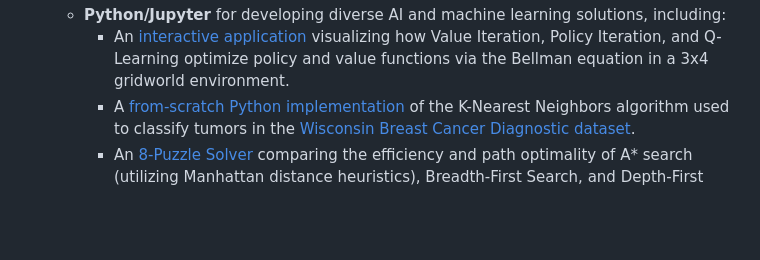
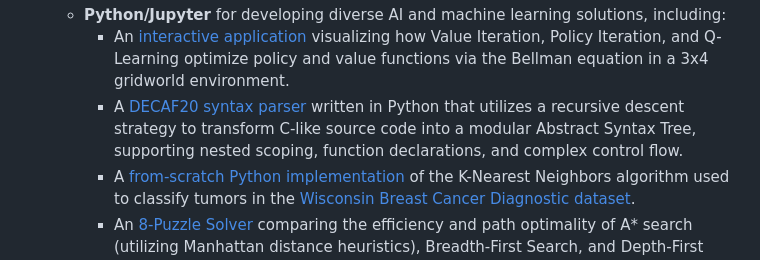
Before and after one commit to ColinCPittman/colincpittman, a Markdown page: README.md, the part around the change. Rendered like a GitHub page; blank space fills up the shorter version.

Commit message:
Add DECAF20 syntax parser project to README
Added a new project entry for a DECAF20 syntax parser that transforms C-like source code into a modular Abstract Syntax Tree.

```diff
--- a/README.md
+++ b/README.md
@@ -17,6 +17,7 @@ I have dipped my toes in:
   - **Scala** (Apache Spark) for [researching the efficacy of ADMM vs. a traditional solver](https://github.com/ColinCPittman/admm_spark_eval) (L-BFGS) within simulated distributed systems in a Dockerized environment.
   - **Python/Jupyter** for developing diverse AI and machine learning solutions, including:
     - An [interactive application](https://github.com/ColinCPittman/MDP-RL-GridWorld) visualizing how Value Iteration, Policy Iteration, and Q-Learning optimize policy and value functions via the Bellman equation in a 3x4 gridworld environment.
+    - A [DECAF20 syntax parser](https://github.com/ColinCPittman/DECAF20-Parser/tree/main) written in Python that utilizes a recursive descent strategy to transform C-like source code into a modular Abstract Syntax Tree, supporting nested scoping, function declarations, and complex control flow.
     - A [from-scratch Python implementation](https://github.com/ColinCPittman/KNN-Classifer/tree/main) of the K-Nearest Neighbors algorithm used to classify tumors in the [Wisconsin Breast Cancer Diagnostic dataset](https://www.kaggle.com/datasets/uciml/breast-cancer-wisconsin-data).
     - An [8-Puzzle Solver](https://github.com/ColinCPittman/8puzzle-solver) comparing the efficiency and path optimality of A* search (utilizing Manhattan distance heuristics), Breadth-First Search, and Depth-First Search.
     - A [Cycle Detection Benchmarking tool](https://github.com/ColinCPittman/cycle-detection) comparing Floyd’s Tortoise and Hare vs. Brent’s algorithm, featuring real-time graph visualizations and iteration-count performance analysis.
```
